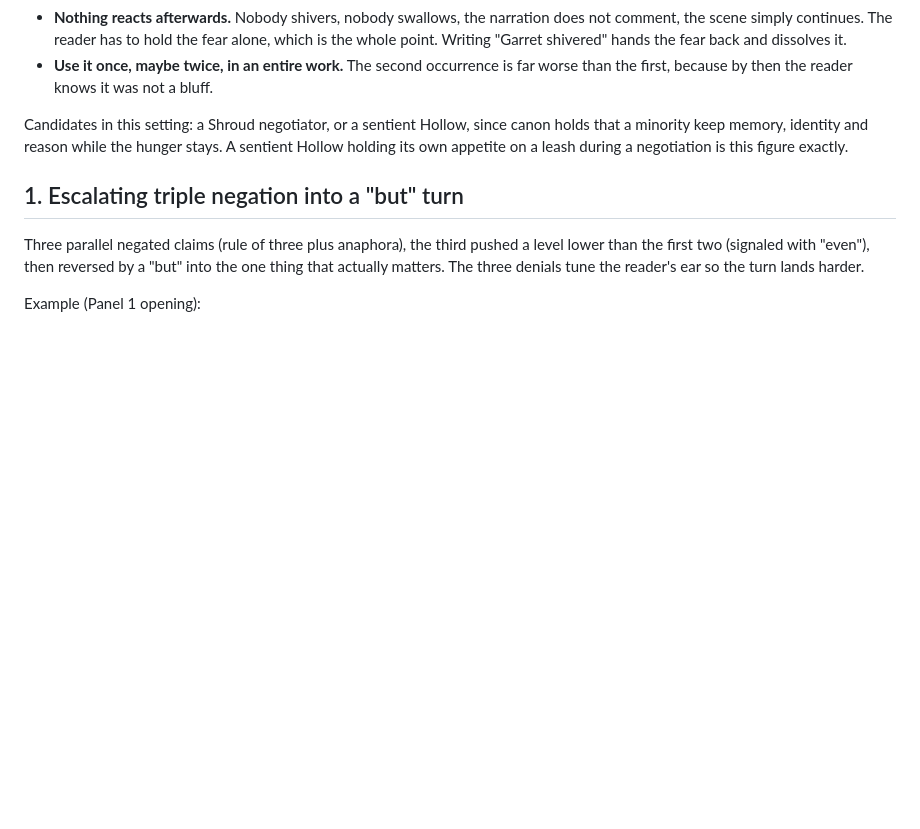
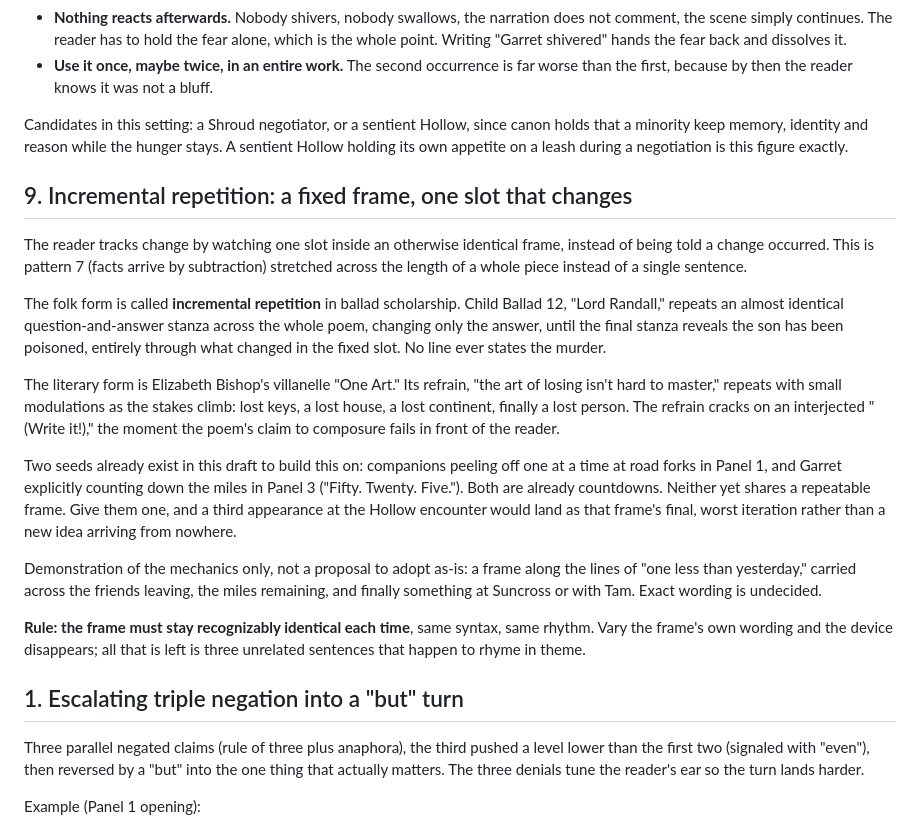
Before and after one commit to Final-Prime/Broken-Ring, a Markdown page: docs/STYLE_NOTES.md, the part around the change. Drawn GitHub-style; blank space fills up the shorter version.

Commit message:
Add pattern 9: incremental repetition across a fixed frame
Names the technique where a repeated frame stays constant while one slot
changes, so the reader tracks change through the slot rather than being
told. Cites ballad incremental repetition (Lord Randall) and Bishop's
One Art as the folk and literary forms, ties it to pattern 7 at the scale
of a whole piece, and flags two existing countdown seeds in the draft
(friends peeling off, miles counted) that could be given a shared frame.

```diff
--- a/docs/STYLE_NOTES.md
+++ b/docs/STYLE_NOTES.md
@@ -313,6 +313,41 @@ canon holds that a minority keep memory, identity and reason while the hunger
 stays. A sentient Hollow holding its own appetite on a leash during a
 negotiation is this figure exactly.
 
+## 9. Incremental repetition: a fixed frame, one slot that changes
+
+The reader tracks change by watching one slot inside an otherwise identical
+frame, instead of being told a change occurred. This is pattern 7 (facts
+arrive by subtraction) stretched across the length of a whole piece instead of
+a single sentence.
+
+The folk form is called **incremental repetition** in ballad scholarship. Child
+Ballad 12, "Lord Randall," repeats an almost identical question-and-answer
+stanza across the whole poem, changing only the answer, until the final stanza
+reveals the son has been poisoned, entirely through what changed in the fixed
+slot. No line ever states the murder.
+
+The literary form is Elizabeth Bishop's villanelle "One Art." Its refrain, "the
+art of losing isn't hard to master," repeats with small modulations as the
+stakes climb: lost keys, a lost house, a lost continent, finally a lost person.
+The refrain cracks on an interjected "(Write it!)," the moment the poem's claim
+to composure fails in front of the reader.
+
+Two seeds already exist in this draft to build this on: companions peeling off
+one at a time at road forks in Panel 1, and Garret explicitly counting down the
+miles in Panel 3 ("Fifty. Twenty. Five."). Both are already countdowns. Neither
+yet shares a repeatable frame. Give them one, and a third appearance at the
+Hollow encounter would land as that frame's final, worst iteration rather than
+a new idea arriving from nowhere.
+
+Demonstration of the mechanics only, not a proposal to adopt as-is: a frame
+along the lines of "one less than yesterday," carried across the friends
+leaving, the miles remaining, and finally something at Suncross or with Tam.
+Exact wording is undecided.
+
+**Rule: the frame must stay recognizably identical each time**, same syntax,
+same rhythm. Vary the frame's own wording and the device disappears; all that
+is left is three unrelated sentences that happen to rhyme in theme.
+
 ## 1. Escalating triple negation into a "but" turn
 
 Three parallel negated claims (rule of three plus anaphora), the third
```
